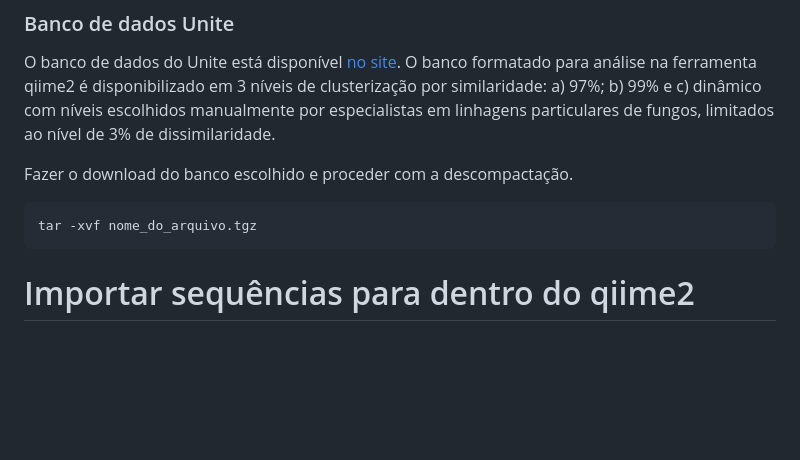
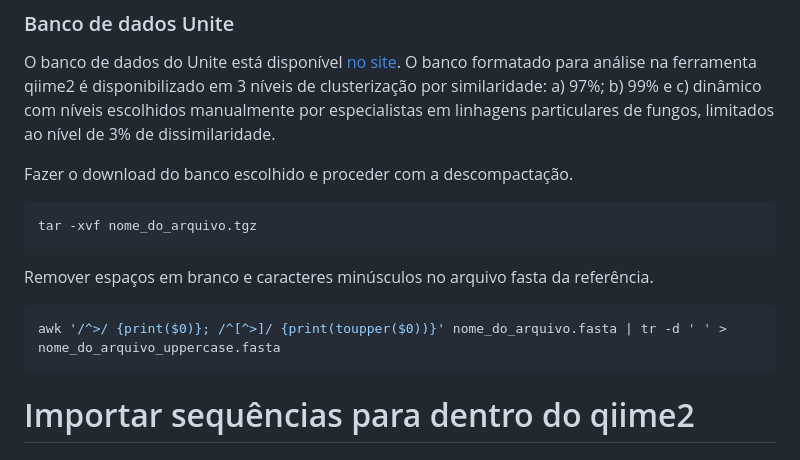
Before and after one commit to fabio-marcelo/ITS_dada2_ionTorrent, a Markdown page: README.md, the part around the change. Rendered like a GitHub page; blank space fills up the shorter version.

Commit message:
add command to remove blank spaces and lowercase from fasta file

````diff
--- a/README.md
+++ b/README.md
@@ -20,6 +20,11 @@ em linhagens particulares de fungos, limitados ao nível de 3% de dissimilaridad
 Fazer o download do banco escolhido e proceder com a descompactação.
 ```bash
 tar -xvf nome_do_arquivo.tgz
+```
+
+Remover espaços em branco e caracteres minúsculos no arquivo fasta da referência.
+```bash
+awk '/^>/ {print($0)}; /^[^>]/ {print(toupper($0))}' nome_do_arquivo.fasta | tr -d ' ' > nome_do_arquivo_uppercase.fasta
 ```
 
 
````
